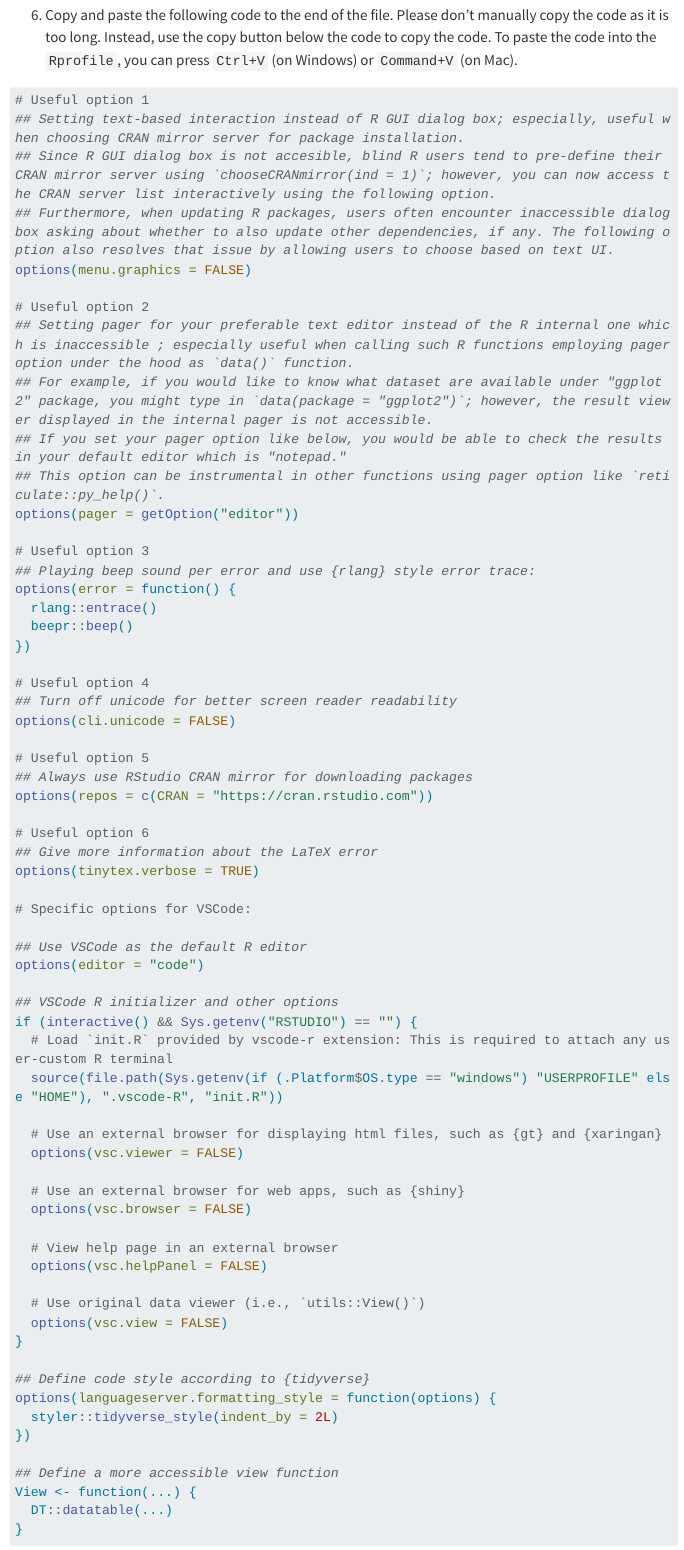
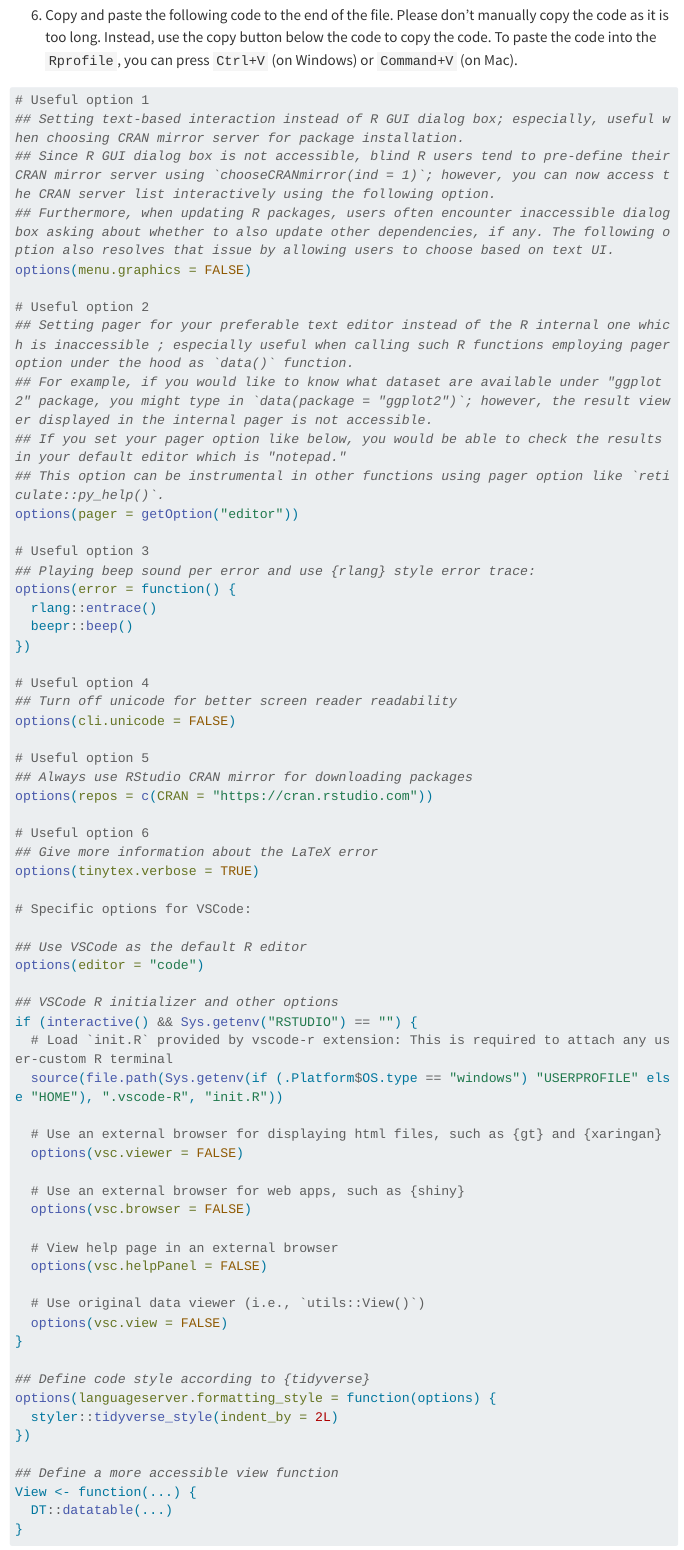
Before and after one commit to jooyoungseo/a11y_ds, a Quarto document (installation_r_vscode.qmd): the page in a window 1100 px wide, from 4780 px down. Rendered offline with R 4.5, knitr and Pandoc in place of Quarto, with nearby package versions; menus at the side of the page are left out; long lines of code are wrapped.

Commit message:
fix typo

```diff
--- a/installation_r_vscode.qmd
+++ b/installation_r_vscode.qmd
@@ -163,7 +163,7 @@ usethis::edit_r_profile()
 
 # Useful option 1
 ## Setting text-based interaction instead of R GUI dialog box; especially, useful when choosing CRAN mirror server for package installation.
-## Since R GUI dialog box is not accesible, blind R users tend to pre-define their CRAN mirror server using `chooseCRANmirror(ind = 1)`; however, you can now access the CRAN server list interactively using the following option.
+## Since R GUI dialog box is not accessible, blind R users tend to pre-define their CRAN mirror server using `chooseCRANmirror(ind = 1)`; however, you can now access the CRAN server list interactively using the following option.
 ## Furthermore, when updating R packages, users often encounter inaccessible dialog box asking about whether to also update other dependencies, if any. The following option also resolves that issue by allowing users to choose based on text UI.
 options(menu.graphics = FALSE)
 
```
Also changed, not shown: .quarto/idx/installation_r_vscode.qmd.json, 4 other files.
